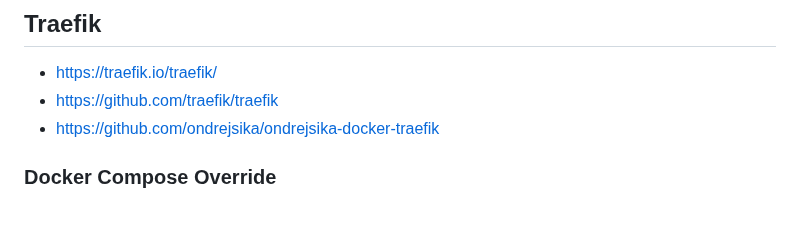
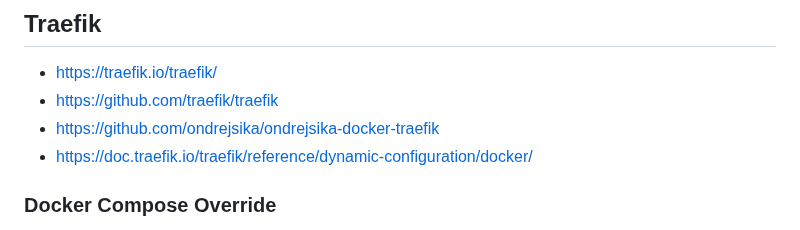
Before and after one commit to ondrejsika/docker-training, a Markdown page: README.md, the part around the change. Drawn GitHub-style.

Commit message:
feat(README): Add link to dynamic traefik configuration

```diff
--- a/README.md
+++ b/README.md
@@ -1693,6 +1693,7 @@ docker-compose up --scale <service>=<n>
 - https://traefik.io/traefik/
 - https://github.com/traefik/traefik
 - https://github.com/ondrejsika/ondrejsika-docker-traefik
+- https://doc.traefik.io/traefik/reference/dynamic-configuration/docker/
 
 ### Docker Compose Override
 
```
